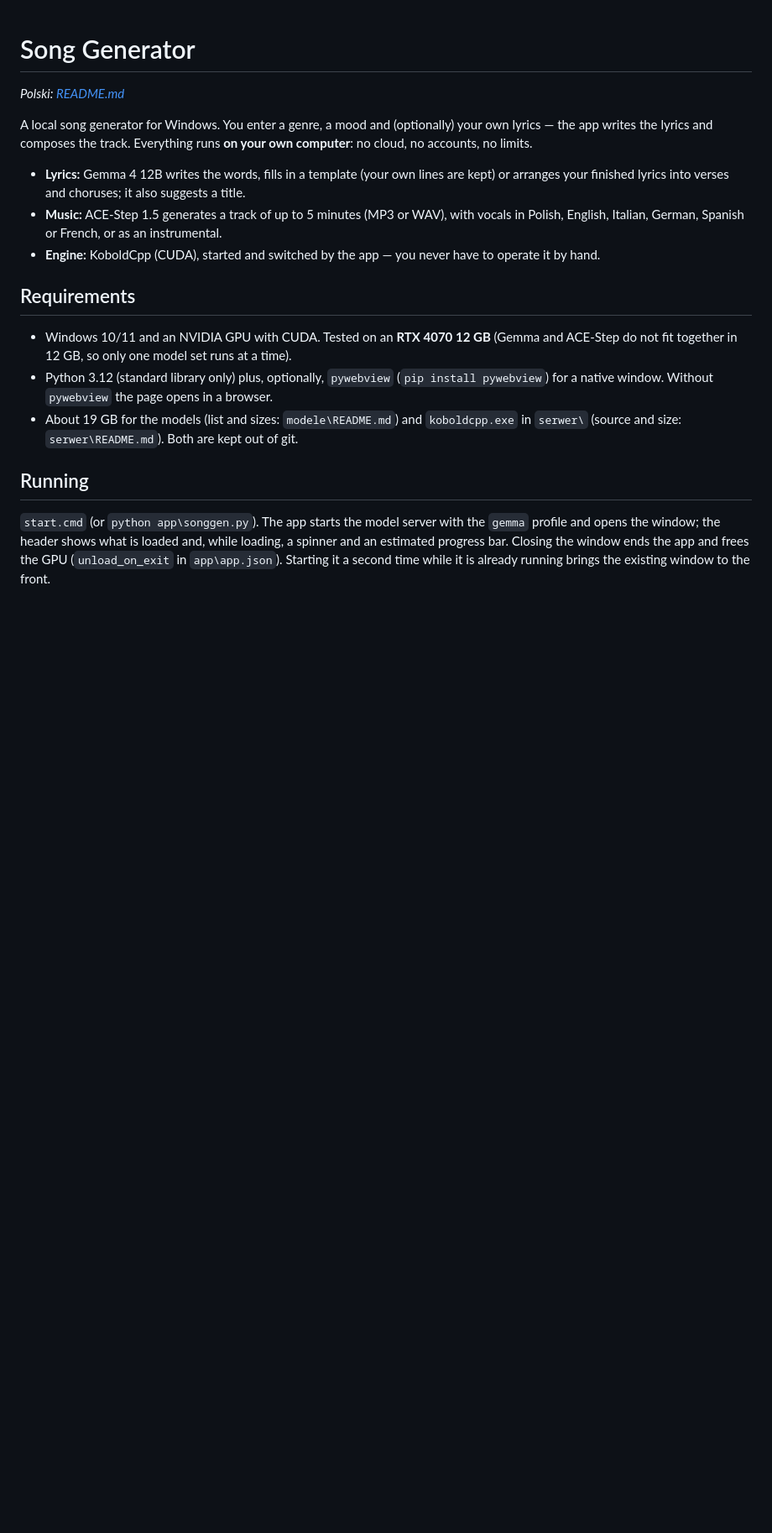
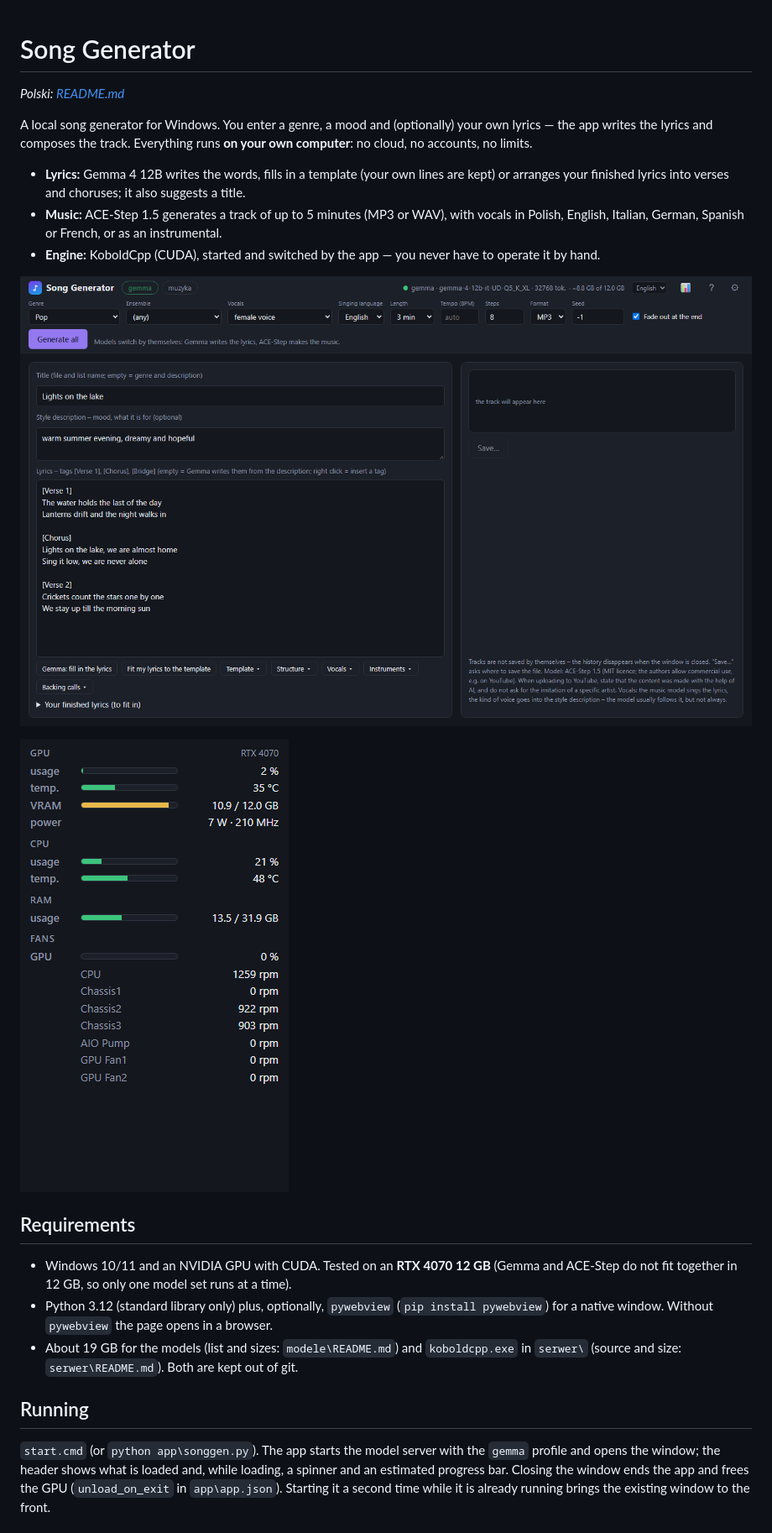
Before and after one commit to toevi/Song-Generator, a Markdown page: README.en.md, the part around the change. Shown at 84% size. Drawn GitHub-style; pictures changed too: docs/monitor-en.png (added), docs/screenshot-en.png (added); blank space fills up the shorter version.

```diff
--- a/README.en.md
+++ b/README.en.md
@@ -10,6 +10,10 @@ the lyrics and composes the track. Everything runs **on your own computer**: no
 - **Music:** ACE-Step 1.5 generates a track of up to 5 minutes (MP3 or WAV), with vocals in Polish, English,
   Italian, German, Spanish or French, or as an instrumental.
 - **Engine:** KoboldCpp (CUDA), started and switched by the app — you never have to operate it by hand.
+
+![Song Generator: main window](docs/screenshot-en.png)
+
+<img src="docs/monitor-en.png" alt="Monitor window: GPU, CPU, RAM, fans" width="320">
 
 ## Requirements
 
```
Also changed, not shown: README.md (+4 -0 lines), docs/monitor-pl.png (added), docs/screenshot-pl.png (added), 1 other file.
